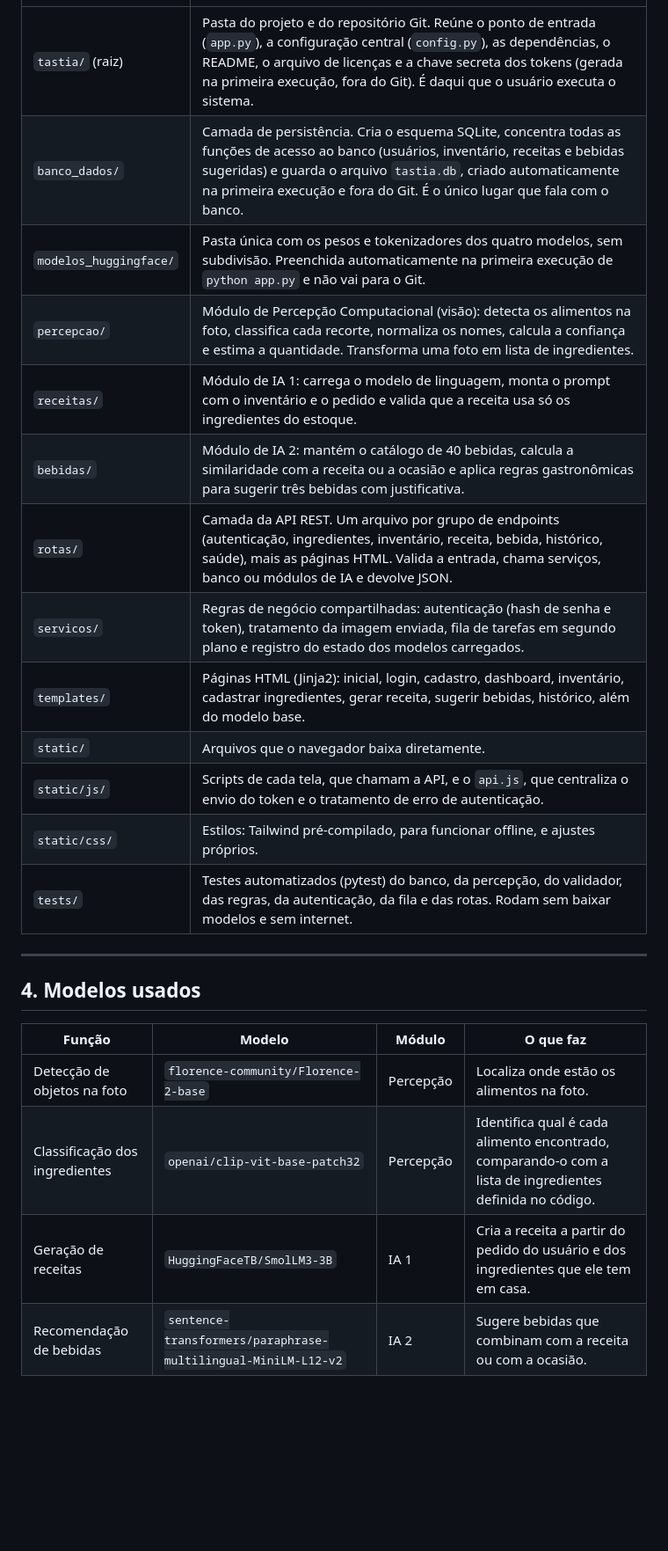
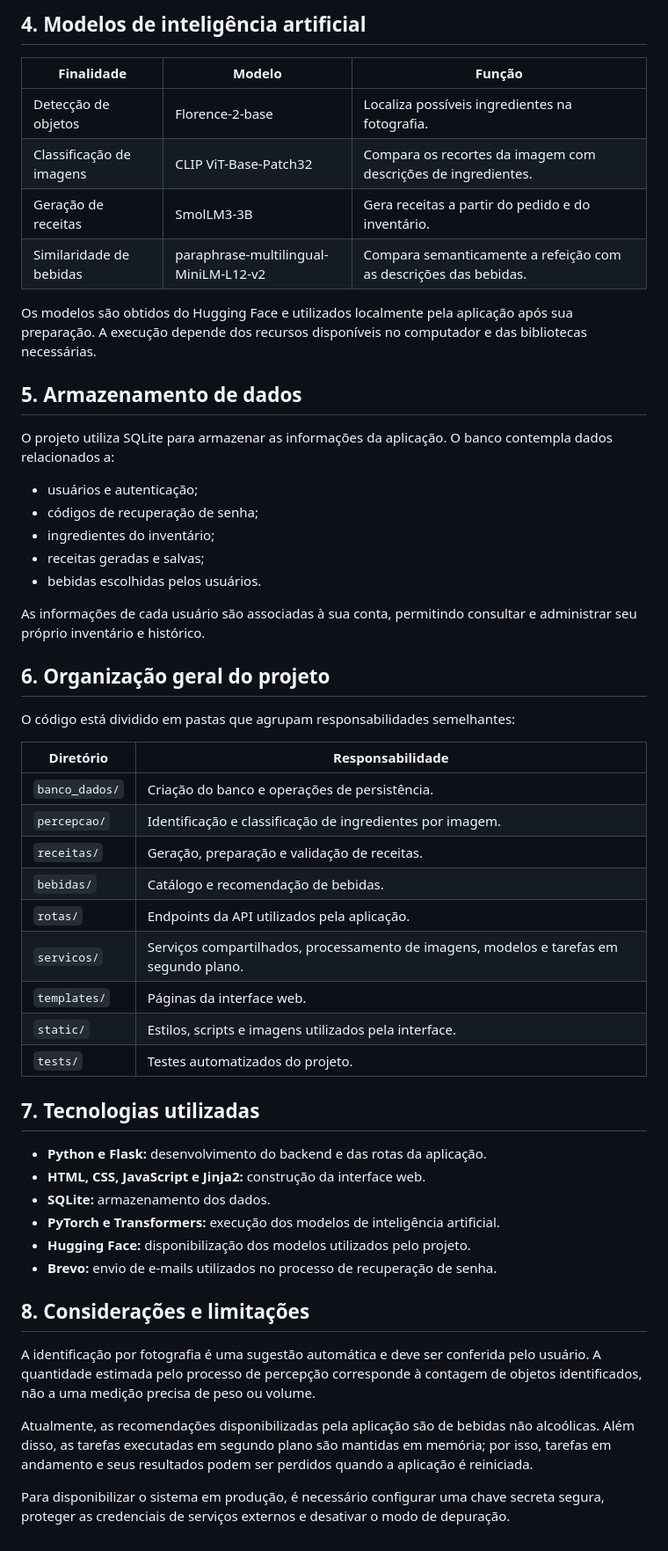
Before and after one commit to ReinaldoSD/PIEC_2_TastIA, a Markdown page: TastIA/docs/arquitetura.md, the part around one of its changes. Shown at 88% size. GitHub-like rendering; blank space fills up the shorter version.

Commit message:
Atualiza a arquitetura do projeto com as mudanças

```diff
--- a/TastIA/docs/arquitetura.md
+++ b/TastIA/docs/arquitetura.md
@@ -50,25 +49,55 @@ tastia/
+## 4. Modelos de inteligência artificial
+
+| Finalidade | Modelo | Função |
+|---|---|---|
+| Detecção de objetos | Florence-2-base | Localiza possíveis ingredientes na fotografia. |
+| Classificação de imagens | CLIP ViT-Base-Patch32 | Compara os recortes da imagem com descrições de ingredientes. |
+| Geração de receitas | SmolLM3-3B | Gera receitas a partir do pedido e do inventário. |
+| Similaridade de bebidas | paraphrase-multilingual-MiniLM-L12-v2 | Compara semanticamente a refeição com as descrições das bebidas. |
+
+Os modelos são obtidos do Hugging Face e utilizados localmente pela aplicação após sua preparação. A execução depende dos recursos disponíveis no computador e das bibliotecas necessárias.
+
+## 5. Armazenamento de dados
+
+O projeto utiliza SQLite para armazenar as informações da aplicação. O banco contempla dados relacionados a:
+
+- usuários e autenticação;
+- códigos de recuperação de senha;
+- ingredientes do inventário;
+- receitas geradas e salvas;
+- bebidas escolhidas pelos usuários.
+
+As informações de cada usuário são associadas à sua conta, permitindo consultar e administrar seu próprio inventário e histórico.
+
+## 6. Organização geral do projeto
+
+O código está dividido em pastas que agrupam responsabilidades semelhantes:
+
+| Diretório | Responsabilidade |
 |---|---|
-| `tastia/` (raiz) | Pasta do projeto e do repositório Git. Reúne o ponto de entrada (`app.py`), a configuração central (`config.py`), as dependências, o README, o arquivo de licenças e a chave secreta dos tokens (gerada na primeira execução, fora do Git). É daqui que o usuário executa o sistema. |
-| `banco_dados/` | Camada de persistência. Cria o esquema SQLite, concentra todas as funções de acesso ao banco (usuários, inventário, receitas e bebidas sugeridas) e guarda o arquivo `tastia.db`, criado automaticamente na primeira execução e fora do Git. É o único lugar que fala com o banco. |
-| `modelos_huggingface/` | Pasta única com os pesos e tokenizadores dos quatro modelos, sem subdivisão. Preenchida automaticamente na primeira execução de `python app.py` e não vai para o Git. |
-| `percepcao/` | Módulo de Percepção Computacional (visão): detecta os alimentos na foto, classifica cada recorte, normaliza os nomes, calcula a confiança e estima a quantidade. Transforma uma foto em lista de ingredientes. |
-| `receitas/` | Módulo de IA 1: carrega o modelo de linguagem, monta o prompt com o inventário e o pedido e valida que a receita usa só os ingredientes do estoque. |
-| `bebidas/` | Módulo de IA 2: mantém o catálogo de 40 bebidas, calcula a similaridade com a receita ou a ocasião e aplica regras gastronômicas para sugerir três bebidas com justificativa. |
-| `rotas/` | Camada da API REST. Um arquivo por grupo de endpoints (autenticação, ingredientes, inventário, receita, bebida, histórico, saúde), mais as páginas HTML. Valida a entrada, chama serviços, banco ou módulos de IA e devolve JSON. |
-| `servicos/` | Regras de negócio compartilhadas: autenticação (hash de senha e token), tratamento da imagem enviada, fila de tarefas em segundo plano e registro do estado dos modelos carregados. |
-| `templates/` | Páginas HTML (Jinja2): inicial, login, cadastro, dashboard, inventário, cadastrar ingredientes, gerar receita, sugerir bebidas, histórico, além do modelo base. |
-| `static/` | Arquivos que o navegador baixa diretamente. |
-| `static/js/` | Scripts de cada tela, que chamam a API, e o `api.js`, que centraliza o envio do token e o tratamento de erro de autenticação. |
-| `static/css/` | Estilos: Tailwind pré-compilado, para funcionar offline, e ajustes próprios. |
-| `tests/` | Testes automatizados (pytest) do banco, da percepção, do validador, das regras, da autenticação, da fila e das rotas. Rodam sem baixar modelos e sem internet. |
+| `banco_dados/` | Criação do banco e operações de persistência. |
+| `percepcao/` | Identificação e classificação de ingredientes por imagem. |
+| `receitas/` | Geração, preparação e validação de receitas. |
+| `bebidas/` | Catálogo e recomendação de bebidas. |
+| `rotas/` | Endpoints da API utilizados pela aplicação. |
+| `servicos/` | Serviços compartilhados, processamento de imagens, modelos e tarefas em segundo plano. |
+| `templates/` | Páginas da interface web. |
+| `static/` | Estilos, scripts e imagens utilizados pela interface. |
+| `tests/` | Testes automatizados do projeto. |
 
----
+## 7. Tecnologias utilizadas
 
-## 4. Modelos usados
+- **Python e Flask:** desenvolvimento do backend e das rotas da aplicação.
+- **HTML, CSS, JavaScript e Jinja2:** construção da interface web.
+- **SQLite:** armazenamento dos dados.
+- **PyTorch e Transformers:** execução dos modelos de inteligência artificial.
+- **Hugging Face:** disponibilização dos modelos utilizados pelo projeto.
+- **Brevo:** envio de e-mails utilizados no processo de recuperação de senha.
 
-| Função | Modelo | Módulo | O que faz |
-|---|---|---|---|
-| Detecção de objetos na foto | `florence-community/Florence-2-base` | Percepção | Localiza onde estão os alimentos na foto. |
-| Classificação dos ingredientes | `openai/clip-vit-base-patch32` | Percepção | Identifica qual é cada alimento encontrado, comparando-o com a lista de ingredientes definida no código. |
-| Geração de receitas | `HuggingFaceTB/SmolLM3-3B` | IA 1 | Cria a receita a partir do pedido do usuário e dos ingredientes que ele tem em casa. |
-| Recomendação de bebidas | `sentence-transformers/paraphrase-multilingual-MiniLM-L12-v2` | IA 2 | Sugere bebidas que combinam com a receita ou com a ocasião. |
+## 8. Considerações e limitações
+
+A identificação por fotografia é uma sugestão automática e deve ser conferida pelo usuário. A quantidade estimada pelo processo de percepção corresponde à contagem de objetos identificados, não a uma medição precisa de peso ou volume.
+
+Atualmente, as recomendações disponibilizadas pela aplicação são de bebidas não alcoólicas. Além disso, as tarefas executadas em segundo plano são mantidas em memória; por isso, tarefas em andamento e seus resultados podem ser perdidos quando a aplicação é reiniciada.
+
+Para disponibilizar o sistema em produção, é necessário configurar uma chave secreta segura, proteger as credenciais de serviços externos e desativar o modo de depuração.
```
Also changed, not shown: other parts of TastIA/docs/arquitetura.md (+32 -33 lines).
